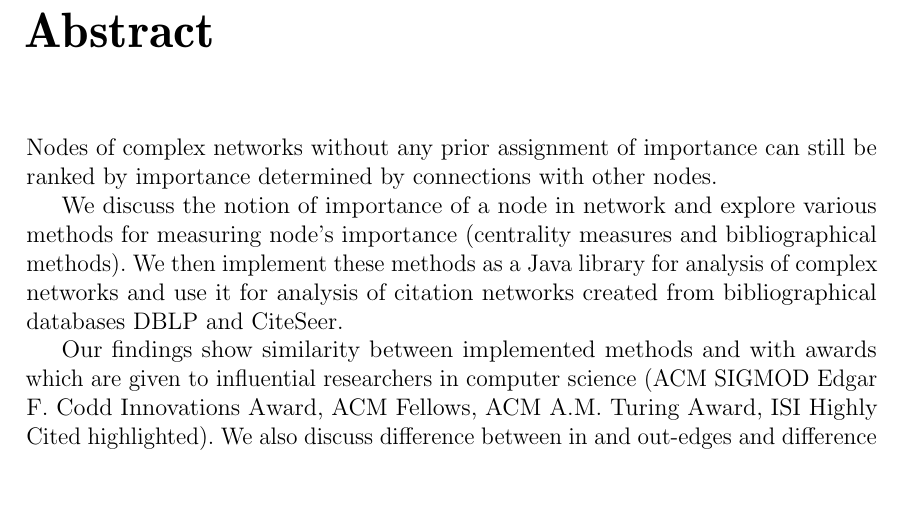
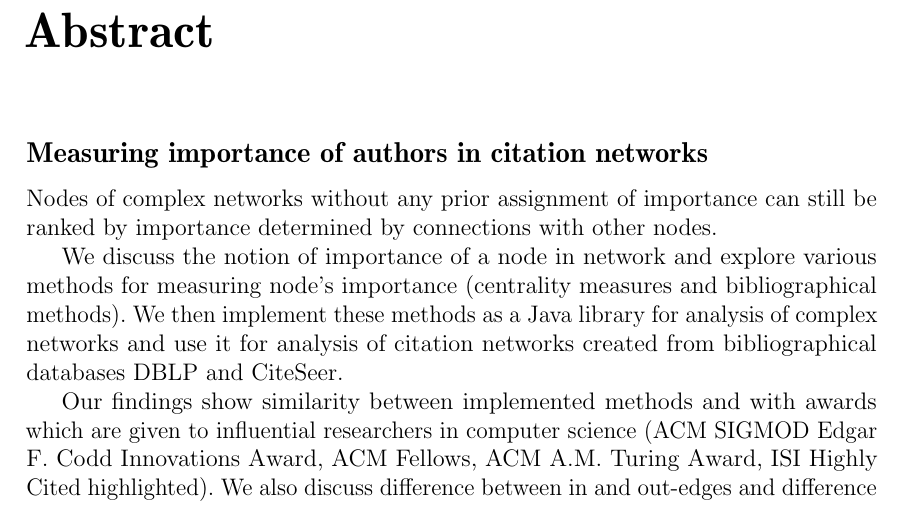
Before and after one commit to burtgulash/bc, a LaTeX thesis (doc/thesis.tex): part of page 3 of 58, cut so that both start at the same text. Compiled offline with pdfLaTeX.

Commit message:
eng title

```diff
--- a/doc/thesis.tex
+++ b/doc/thesis.tex
@@ -96,6 +96,7 @@ V Plzni dne \today
 
 \chapter*{Abstract}
 \thispagestyle{empty}
+\subsection*{Measuring importance of authors in citation networks}
 Nodes of complex networks without any prior assignment of importance can
 still be ranked by importance determined by connections with other nodes.
 
```
Also changed, not shown: doc/thesis.pdf, 3 other files.
